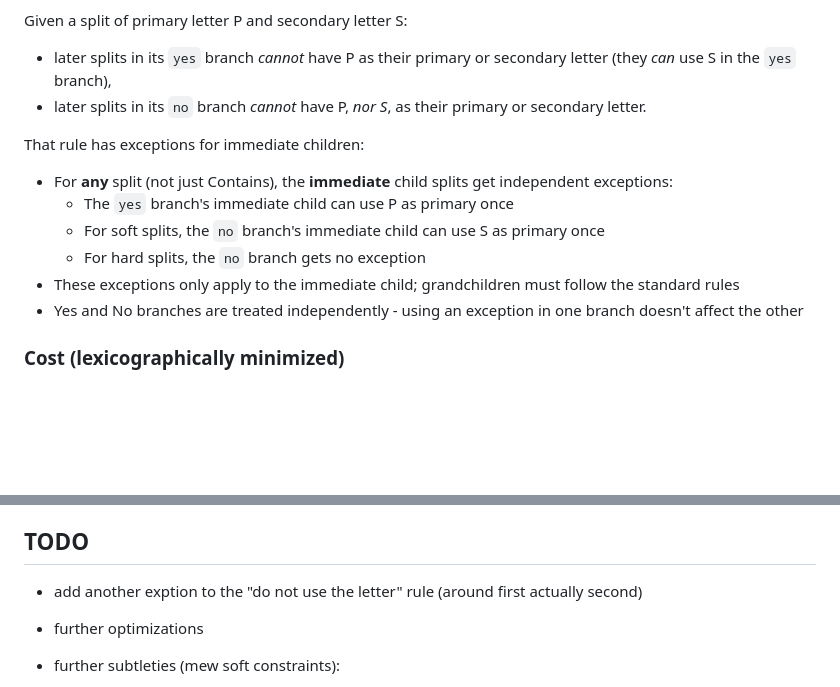
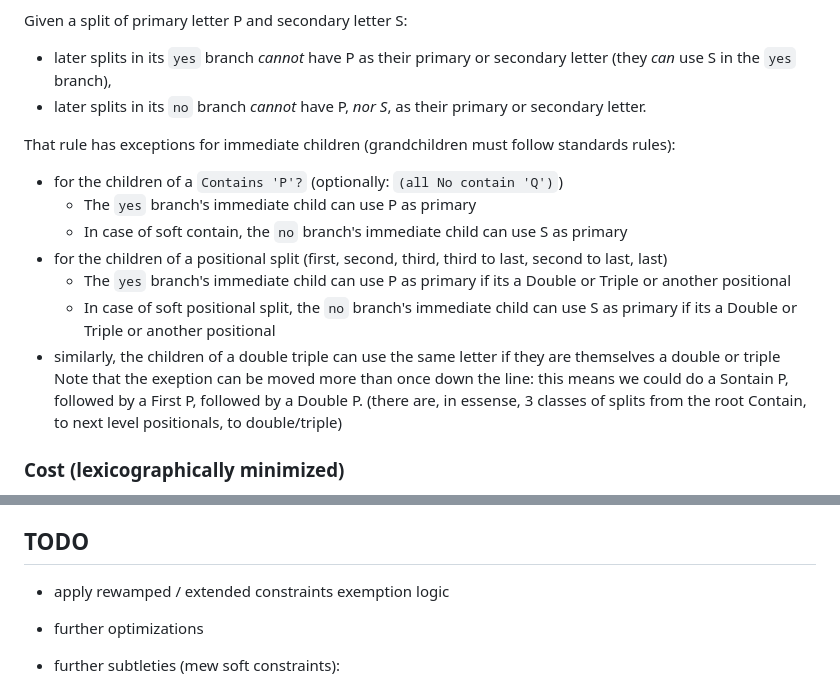
Before and after one commit to nestordemeure/anagram_design, a Markdown page: README.md, 2 parts joined by grey strips. Drawn GitHub-style; blank space fills up the shorter version.

Commit message:
wrote down improved constraints exemptions logic

```diff
--- a/README.md
+++ b/README.md
@@ -82,13 +82,15 @@ Given a split of primary letter P and secondary letter S:
 * later splits in its `yes` branch *cannot* have P as their primary or secondary letter (they *can* use S in the `yes` branch),
 * later splits in its `no` branch *cannot* have P, *nor S*, as their primary or secondary letter.
 
-That rule has exceptions for immediate children:
-* For **any** split (not just Contains), the **immediate** child splits get independent exceptions:
-  * The `yes` branch's immediate child can use P as primary once
-  * For soft splits, the `no` branch's immediate child can use S as primary once
-  * For hard splits, the `no` branch gets no exception
-* These exceptions only apply to the immediate child; grandchildren must follow the standard rules
-* Yes and No branches are treated independently - using an exception in one branch doesn't affect the other
+That rule has exceptions for immediate children (grandchildren must follow standards rules):
+* for the children of a `Contains 'P'?` (optionally: `(all No contain 'Q')`)
+  * The `yes` branch's immediate child can use P as primary
+  * In case of soft contain, the `no` branch's immediate child can use S as primary
+* for the children of a positional split (first, second, third, third to last, second to last, last)
+  * The `yes` branch's immediate child can use P as primary if its a Double or Triple or another positional
+  * In case of soft positional split, the `no` branch's immediate child can use S as primary if its a Double or Triple or another positional
+* similarly, the children of a double triple can use the same letter if they are themselves a double or triple
+Note that the exeption can be moved more than once down the line: this means we could do a Sontain P, followed by a First P, followed by a Double P. (there are, in essense, 3 classes of splits from the root Contain, to next level positionals, to double/triple)
 
 ### Cost (lexicographically minimized)
 
@@ -144,7 +146,7 @@ To publish on GitHub Pages, point Pages at the `docs/` directory so the bundled
 
 ## TODO
 
-* add another exption to the "do not use the letter" rule (around first actually second)
+* apply rewamped / extended constraints exemption logic
 
 * further optimizations
 
```
